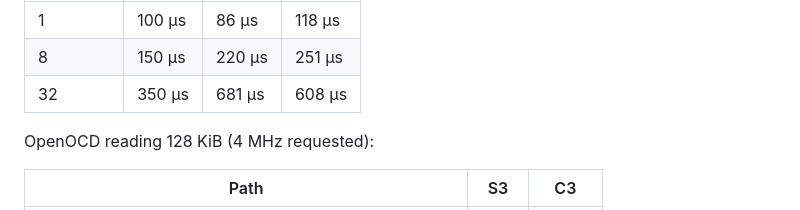
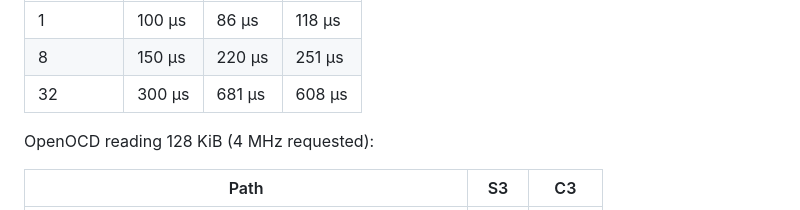
Before and after one commit to Jiu-xiao/XRDAP-ESP, a Markdown page: README.en.md, the part around the change. GitHub-like rendering.

Commit message:
README: S3 sampling of 32 variables over USB measured on an idle host

```diff
--- a/README.en.md
+++ b/README.en.md
@@ -241,7 +241,7 @@ Shortest probe-side sampling period (4-byte variables, no skipped ticks or lost
 |---|---|---|---|
 | 1 | 100 µs | 86 µs | 118 µs |
 | 8 | 150 µs | 220 µs | 251 µs |
-| 32 | 350 µs | 681 µs | 608 µs |
+| 32 | 300 µs | 681 µs | 608 µs |
 
 OpenOCD reading 128 KiB (4 MHz requested):
 
```
Also changed, not shown: README.md (+1 -1 lines).
